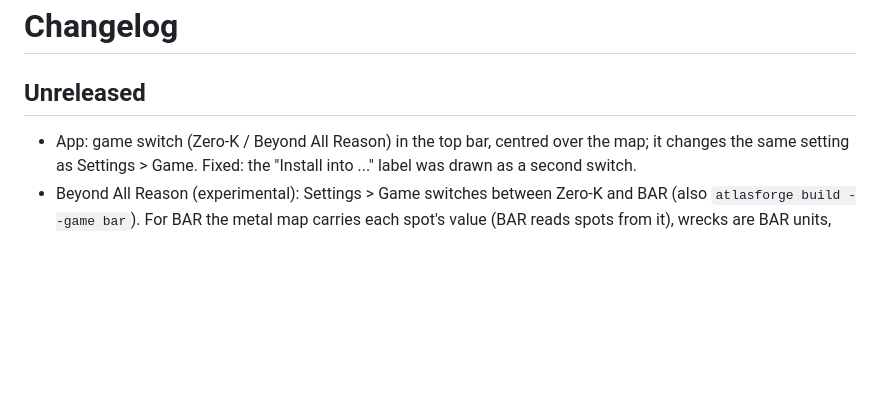
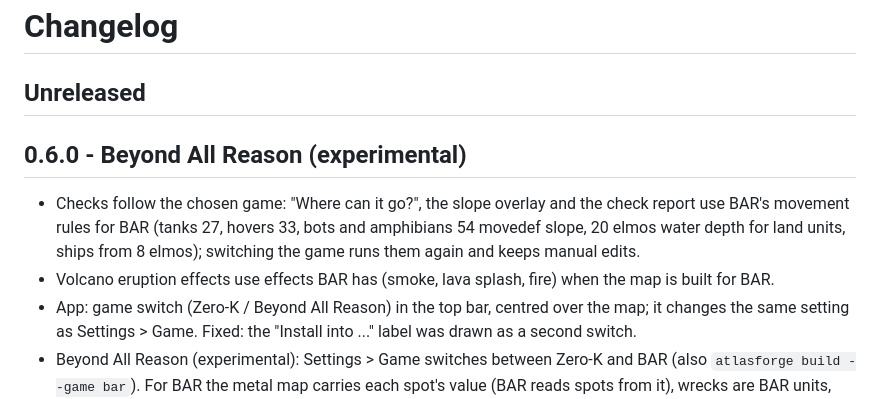
Before and after one commit to Scuide/atlas-map-forge, a Markdown page: CHANGELOG.md, the part around the change. Rendered like a GitHub page; blank space fills up the shorter version.

```diff
--- a/CHANGELOG.md
+++ b/CHANGELOG.md
@@ -2,6 +2,10 @@
 
 ## Unreleased
 
+## 0.6.0 - Beyond All Reason (experimental)
+
+- Checks follow the chosen game: "Where can it go?", the slope overlay and the check report use BAR's movement rules for BAR (tanks 27, hovers 33, bots and amphibians 54 movedef slope, 20 elmos water depth for land units, ships from 8 elmos); switching the game runs them again and keeps manual edits.
+- Volcano eruption effects use effects BAR has (smoke, lava splash, fire) when the map is built for BAR.
 - App: game switch (Zero-K / Beyond All Reason) in the top bar, centred over the map; it changes the same setting as Settings > Game. Fixed: the "Install into ..." label was drawn as a second switch.
 - Beyond All Reason (experimental): Settings > Game switches between Zero-K and BAR (also `atlasforge build --game bar`). For BAR the metal map carries each spot's value (BAR reads spots from it), wrecks are BAR units, lava gets BAR's `mapconfig/lava.lua`, chicken gadgets are left out and maps install into the BAR data folder (found automatically) with their lobby picture and thumbnail. Metal calibrated from an in-game test: a spot shows the same metal per second as in Zero-K. BAR takes start boxes from the lobby, so the build result lists the `!addBox` commands for the host. Chicken defence templates stay Zero-K only.
 - Website on GitHub Pages (https://scuide.github.io/atlas-map-forge/): download buttons, features, editor, all templates, FAQ; generated by `tools/make_site.py`. README title and first sentence now say "Zero-K map generator and map editor".
```
Also changed, not shown: README.md (+15 -3 lines), docs/ROADMAP.md (+2 -2 lines), docs/release-notes/v0.6.0.md (added, +34 -0 lines), docs/app.jpg (added), docs/app.png (deleted), 12 other files.
